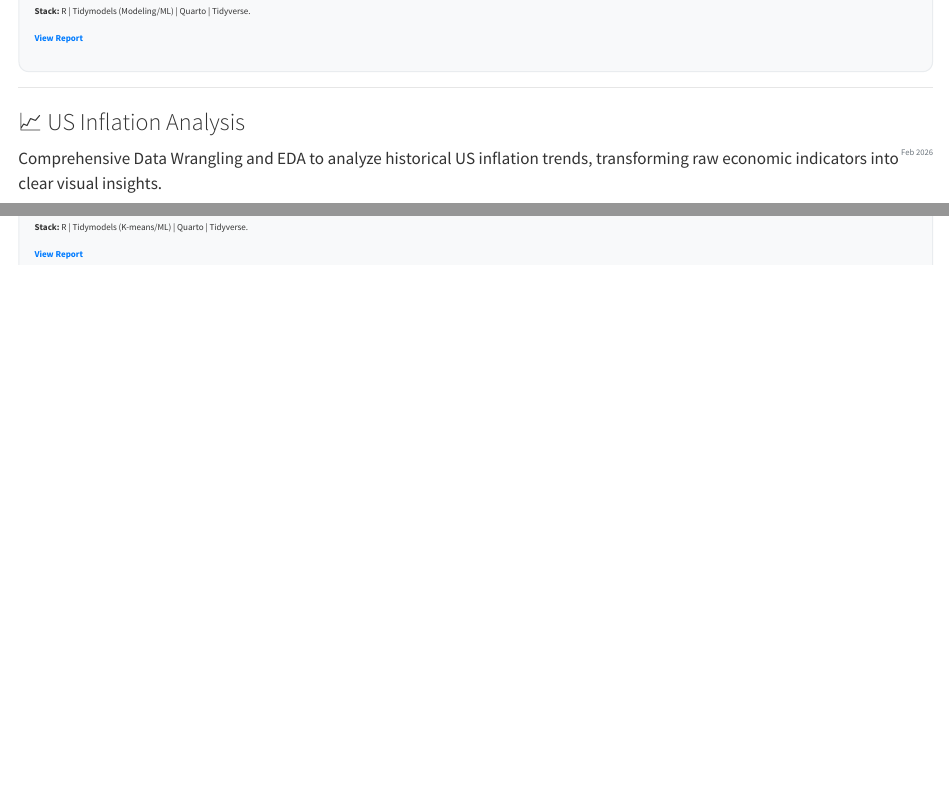
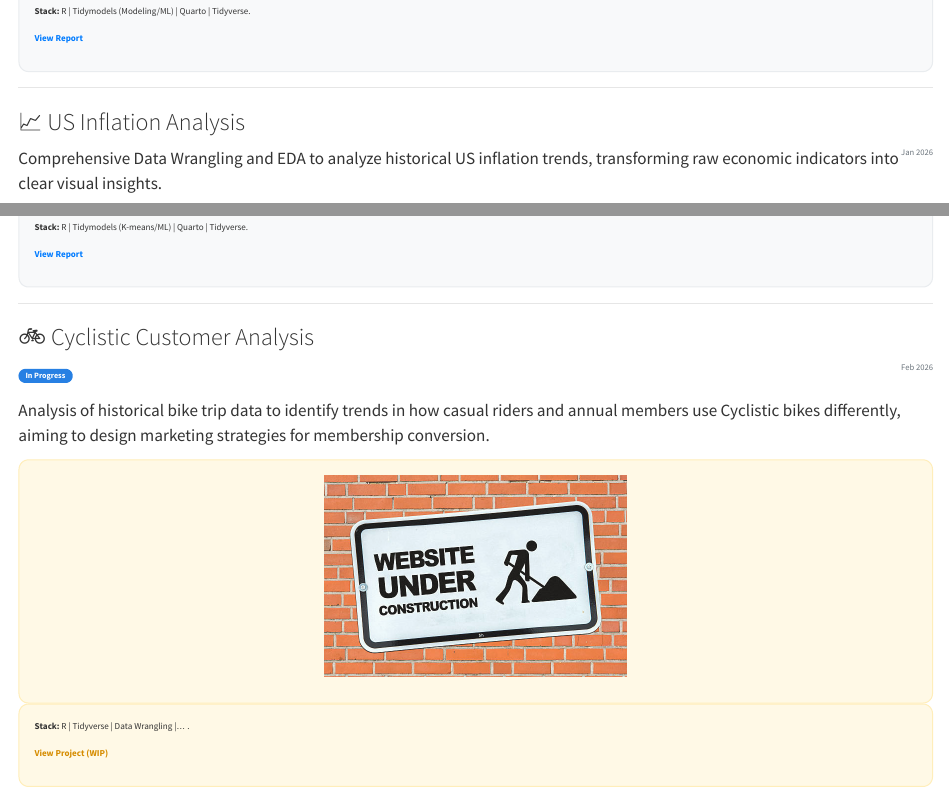
Before and after one commit to rantuna-da/rantuna-da.github.io, a Quarto document (index.qmd): the page in a window 1100 px wide, from 1550 px down, and a second part further down, joined at a grey line. Rendered offline with R 4.5, knitr and Pandoc in place of Quarto, with nearby package versions.

Commit message:
cyclistic project added

```diff
--- a/index.qmd
+++ b/index.qmd
@@ -70,7 +71,7 @@ Exploratory Data Analysis (EDA) to quantify key factors influencing tipping beha
 <hr style="margin-top: 1.5rem; margin-bottom: 1.5rem;">
 
 ### 📈 US Inflation Analysis
-<span style="float: right; font-size: 0.85rem; color: #6c757d;">Feb 2026</span>
+<span style="float: right; font-size: 0.85rem; color: #6c757d;">Jan 2026</span>
 
 Comprehensive Data Wrangling and EDA to analyze historical US inflation trends, transforming raw economic indicators into clear visual insights.
 
@@ -91,3 +92,29 @@ Comprehensive Data Wrangling and EDA to analyze historical US inflation trends,
 </div>
 :::
 :::
+
+<hr style="margin-top: 1.5rem; margin-bottom: 1.5rem;">
+
+### 🚲 Cyclistic Customer Analysis
+<span class="badge bg-warning text-dark" style="font-size: 0.8rem; vertical-align: middle;">In Progress</span>
+<span style="float: right; font-size: 0.85rem; color: #6c757d;">Feb 2026</span>
+
+Analysis of historical bike trip data to identify trends in how casual riders and annual members use Cyclistic bikes differently, aiming to design marketing strategies for membership conversion.
+
+::: {.grid style="align-items: center;"}
+::: {.g-col-12 .g-col-md-6}
+<div style="background-color: #fff9e6; padding: 15px; border-radius: 10px; font-size: 0.9rem; border: 1px solid #ffeeba;">
+  <img src="thumb_cyclistic.png" class="img-fluid rounded shadow-sm" style="object-fit: contain; width: 100%; height: 200px; opacity: 0.9;" alt="Cyclistic Logo">
+</div>
+:::
+
+::: {.g-col-12 .g-col-md-6}
+<div style="background-color: #fff9e6; padding: 15px; border-radius: 10px; font-size: 0.9rem; border: 1px solid #ffeeba;">
+  <strong>Stack:</strong> R | Tidyverse | Data Wrangling |... .<br>
+  <br>
+  <a href="https://rantuna-da.github.io/cyclistic-analysis-r/" style="text-decoration: none; font-weight: bold; color: #d68c00;">
+    <i class="bi bi-cone-striped"></i> View Project (WIP)
+  </a>
+</div>
+:::
+:::
```
Also changed, not shown: docs/search.json, thumb_cyclistic.png (added), index.qmd (1 more changed lines), 2 other files.
